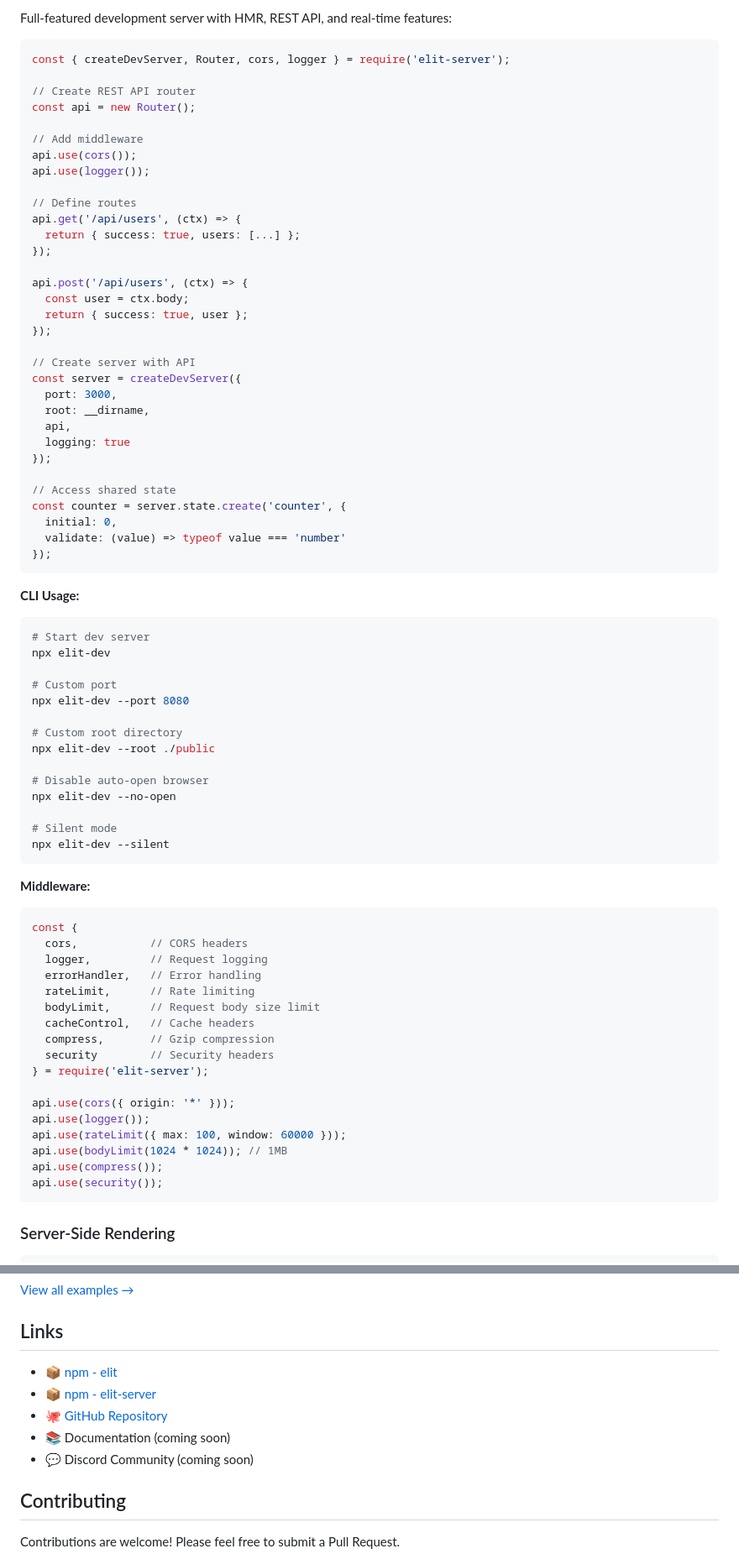
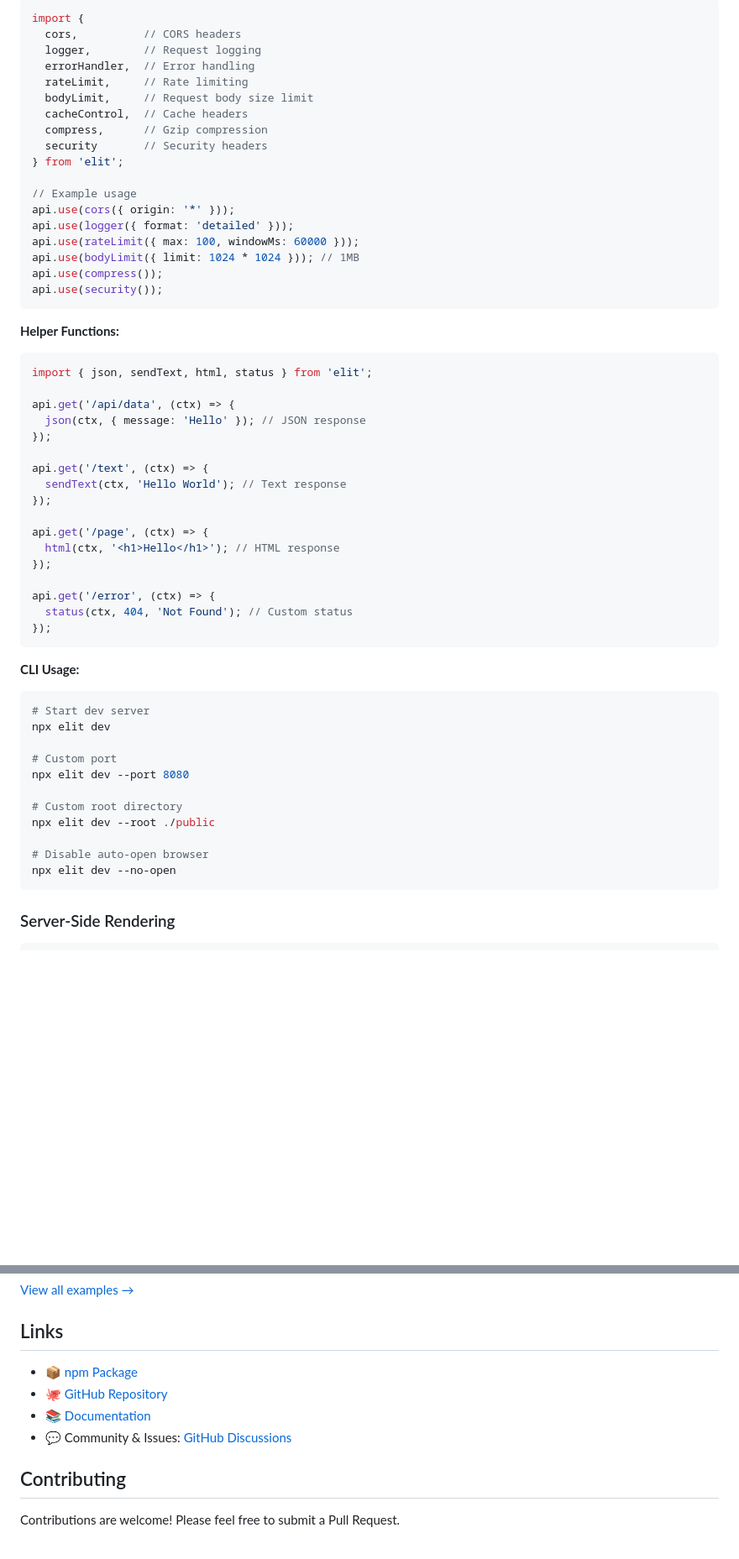
Before and after one commit to d-osc/elit, a Markdown page: README.md, 2 parts joined by grey strips. Shown at 84% size. Rendered like a GitHub page; blank space fills up the shorter version.

Commit message:
feat: update README for clarity and accuracy, enhancing descriptions and features

````diff
--- a/README.md
+++ b/README.md
@@ -335,38 +366,44 @@ counter.value++;
 
-Full-featured development server with HMR, REST API, and real-time features:
+```typescript
+import {
+  cors,          // CORS headers
+  logger,        // Request logging
+  errorHandler,  // Error handling
+  rateLimit,     // Rate limiting
+  bodyLimit,     // Request body size limit
+  cacheControl,  // Cache headers
+  compress,      // Gzip compression
+  security       // Security headers
+} from 'elit';
 
-```javascript
-const { createDevServer, Router, cors, logger } = require('elit-server');
+// Example usage
+api.use(cors({ origin: '*' }));
+api.use(logger({ format: 'detailed' }));
+api.use(rateLimit({ max: 100, windowMs: 60000 }));
+api.use(bodyLimit({ limit: 1024 * 1024 })); // 1MB
+api.use(compress());
+api.use(security());
+```
 
-// Create REST API router
-const api = new Router();
+**Helper Functions:**
 
-// Add middleware
-api.use(cors());
-api.use(logger());
+```typescript
+import { json, sendText, html, status } from 'elit';
 
-// Define routes
-api.get('/api/users', (ctx) => {
-  return { success: true, users: [...] };
+api.get('/api/data', (ctx) => {
+  json(ctx, { message: 'Hello' }); // JSON response
 });
 
-api.post('/api/users', (ctx) => {
-  const user = ctx.body;
-  return { success: true, user };
+api.get('/text', (ctx) => {
+  sendText(ctx, 'Hello World'); // Text response
 });
 
-// Create server with API
-const server = createDevServer({
-  port: 3000,
-  root: __dirname,
-  api,
-  logging: true
+api.get('/page', (ctx) => {
+  html(ctx, '<h1>Hello</h1>'); // HTML response
 });
 
-// Access shared state
-const counter = server.state.create('counter', {
-  initial: 0,
-  validate: (value) => typeof value === 'number'
+api.get('/error', (ctx) => {
+  status(ctx, 404, 'Not Found'); // Custom status
 });
 ```
 
@@ -374,41 +411,16 @@ const counter = server.state.create('counter', {
 
 ```bash
 # Start dev server
-npx elit-dev
+npx elit dev
 
 # Custom port
-npx elit-dev --port 8080
+npx elit dev --port 8080
 
 # Custom root directory
-npx elit-dev --root ./public
+npx elit dev --root ./public
 
 # Disable auto-open browser
-npx elit-dev --no-open
-
-# Silent mode
-npx elit-dev --silent
-```
-
-**Middleware:**
-
-```javascript
-const {
-  cors,           // CORS headers
-  logger,         // Request logging
-  errorHandler,   // Error handling
-  rateLimit,      // Rate limiting
-  bodyLimit,      // Request body size limit
-  cacheControl,   // Cache headers
-  compress,       // Gzip compression
-  security        // Security headers
-} = require('elit-server');
-
-api.use(cors({ origin: '*' }));
-api.use(logger());
-api.use(rateLimit({ max: 100, window: 60000 }));
-api.use(bodyLimit(1024 * 1024)); // 1MB
-api.use(compress());
-api.use(security());
+npx elit dev --no-open
 ```
 
 ### Server-Side Rendering
@@ -854,11 +907,10 @@ Example applications demonstrating Elit features:
 
 ## Links
 
-- 📦 [npm - elit](https://www.npmjs.com/package/elit)
-- 📦 [npm - elit-server](https://www.npmjs.com/package/elit-server)
-- 🐙 [GitHub Repository](https://github.com/oangsa/elit)
-- 📚 Documentation (coming soon)
-- 💬 Discord Community (coming soon)
+- 📦 [npm Package](https://www.npmjs.com/package/elit)
+- 🐙 [GitHub Repository](https://github.com/d-osc/elit)
+- 📚 [Documentation](https://d-osc.github.io/elit)
+- 💬 Community & Issues: [GitHub Discussions](https://github.com/d-osc/elit/discussions)
 
 ## Contributing
 
````
Also changed, not shown: other parts of README.md (+153 -81 lines).
